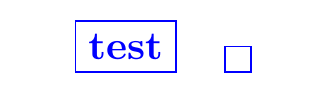
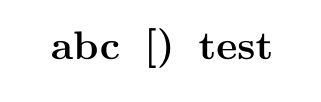
Before and after one commit to MartinScharrer/collcell, a LaTeX problem sheet (cc_example.tex): part of the page, cut so that both start at the same text. Compiled offline with pdfLaTeX.

```diff
--- a/cc_example.tex
+++ b/cc_example.tex
@@ -7,7 +7,7 @@
 \usepackage{tabularx}
 
 \def\mymacro#1{% Simple test macro
-  '#1'
+  [#1)
 }
 
 \newtoks\mytoks
@@ -32,14 +32,14 @@
 
 \begin{document}
   \bfseries
-\def\gobble#1{#1}
 
-\begin{tabular}{FFF}
-  test & \relax \\
+
+abc%
+\begin{tabular}{C}
+    \empty\empty  \\
 %  test & \relax\empty\\
-\end{tabular}
-
-\ignorespaces
+\end{tabular}%
+test
 
 \end{document}
 
```
Also changed, not shown: cc_example.tex (8 more changed lines), 1 other file.
